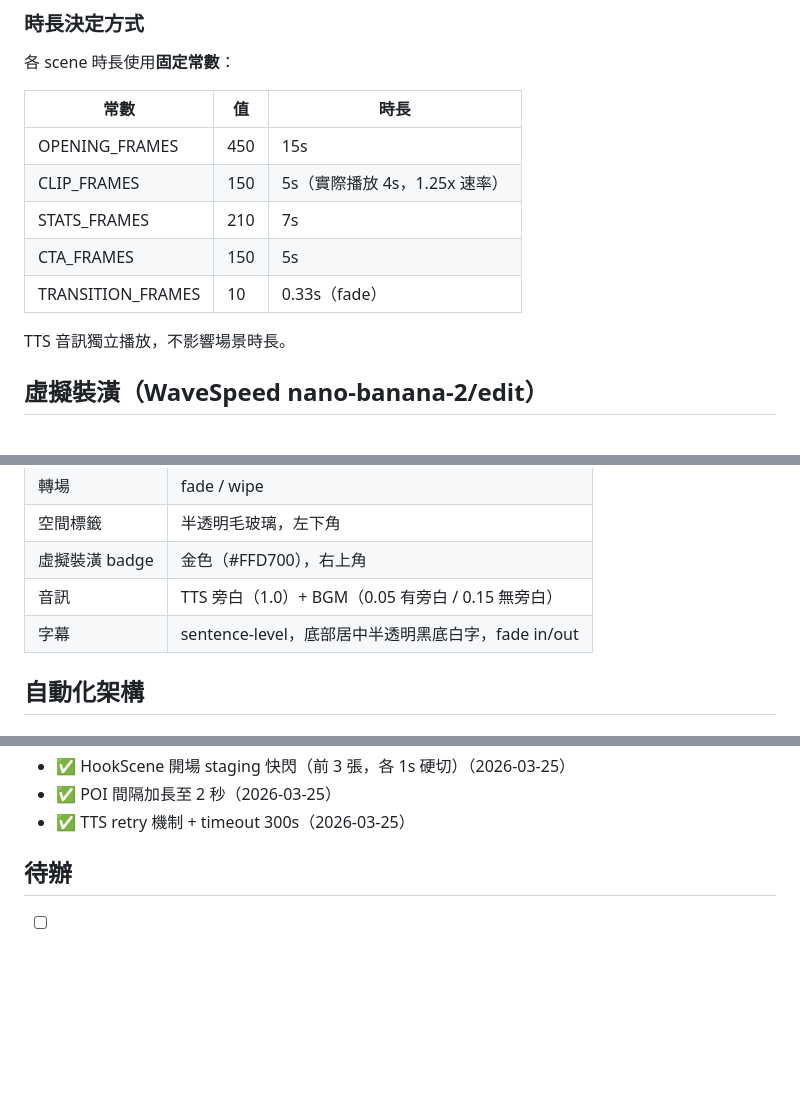
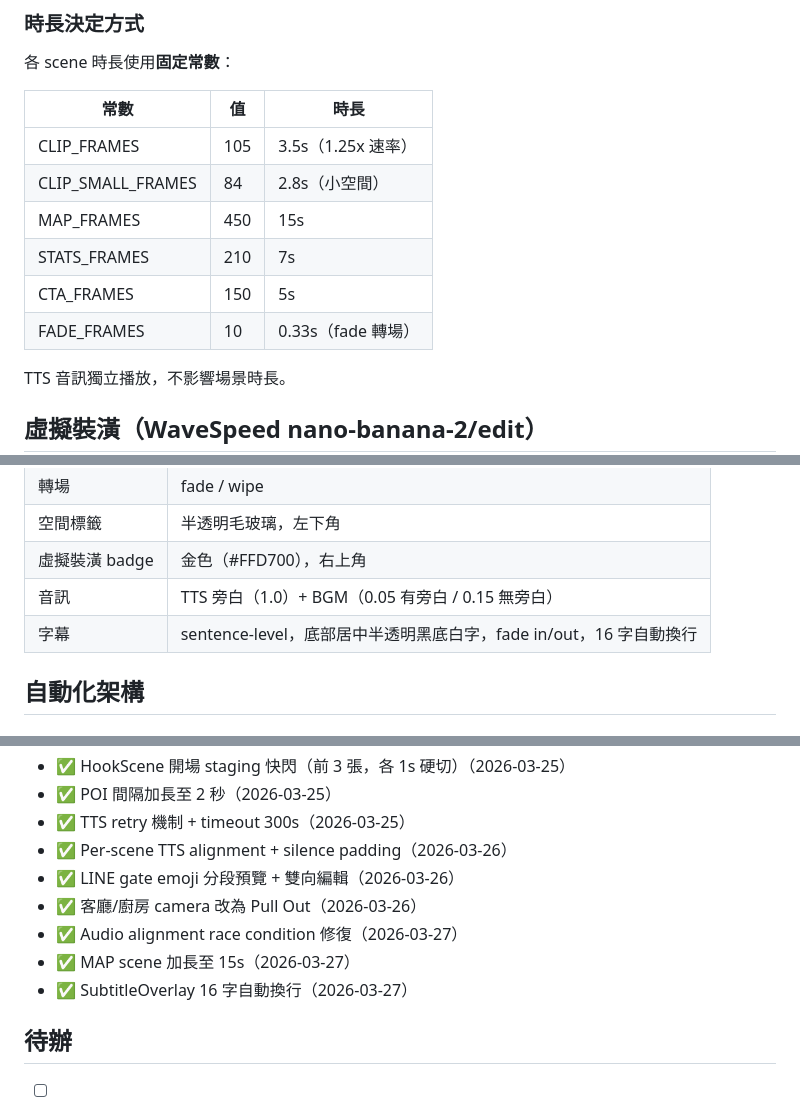
Before and after one commit to Zackhsu5566/reelestate, a Markdown page: concept.md, 3 parts joined by grey strips. Rendered like a GitHub page; blank space fills up the shorter version.

Commit message:
docs: sync concept.md and CLAUDE.md with latest constants and features
- Fix CLIP_FRAMES (150→105), add CLIP_SMALL_FRAMES, MAP_FRAMES (450)
- Add subtitle auto-wrap description
- Update progress checklist through 2026-03-27

Co-Authored-By: Claude Opus 4.6 <noreply@anthropic.com>

```diff
--- a/concept.md
+++ b/concept.md
@@ -130,11 +131,12 @@ Remotion `SubtitleOverlay` 根據時間戳顯示字幕，底部居中半透明
 
 | 常數 | 值 | 時長 |
 |------|---|------|
-| OPENING_FRAMES | 450 | 15s |
-| CLIP_FRAMES | 150 | 5s（實際播放 4s，1.25x 速率） |
+| CLIP_FRAMES | 105 | 3.5s（1.25x 速率） |
+| CLIP_SMALL_FRAMES | 84 | 2.8s（小空間） |
+| MAP_FRAMES | 450 | 15s |
 | STATS_FRAMES | 210 | 7s |
 | CTA_FRAMES | 150 | 5s |
-| TRANSITION_FRAMES | 10 | 0.33s（fade） |
+| FADE_FRAMES | 10 | 0.33s（fade 轉場） |
 
 TTS 音訊獨立播放，不影響場景時長。
 
@@ -265,7 +267,7 @@ remotion/
 | 空間標籤 | 半透明毛玻璃，左下角 |
 | 虛擬裝潢 badge | 金色（#FFD700），右上角 |
 | 音訊 | TTS 旁白（1.0）+ BGM（0.05 有旁白 / 0.15 無旁白） |
-| 字幕 | sentence-level，底部居中半透明黑底白字，fade in/out |
+| 字幕 | sentence-level，底部居中半透明黑底白字，fade in/out，16 字自動換行 |
 
 ## 自動化架構
 
@@ -355,6 +357,12 @@ Gate 2：預覽確認（LINE Push API + postback）→ 最終 MP4 → LINE
 - ✅ HookScene 開場 staging 快閃（前 3 張，各 1s 硬切）（2026-03-25）
 - ✅ POI 間隔加長至 2 秒（2026-03-25）
 - ✅ TTS retry 機制 + timeout 300s（2026-03-25）
+- ✅ Per-scene TTS alignment + silence padding（2026-03-26）
+- ✅ LINE gate emoji 分段預覽 + 雙向編輯（2026-03-26）
+- ✅ 客廳/廚房 camera 改為 Pull Out（2026-03-26）
+- ✅ Audio alignment race condition 修復（2026-03-27）
+- ✅ MAP scene 加長至 15s（2026-03-27）
+- ✅ SubtitleOverlay 16 字自動換行（2026-03-27）
 
 ## 待辦
 - [ ] LINE 升輕用量方案（目前 Free 200 則/月易觸發 429）
```
Also changed, not shown: other parts of concept.md (+1 -0 lines).
